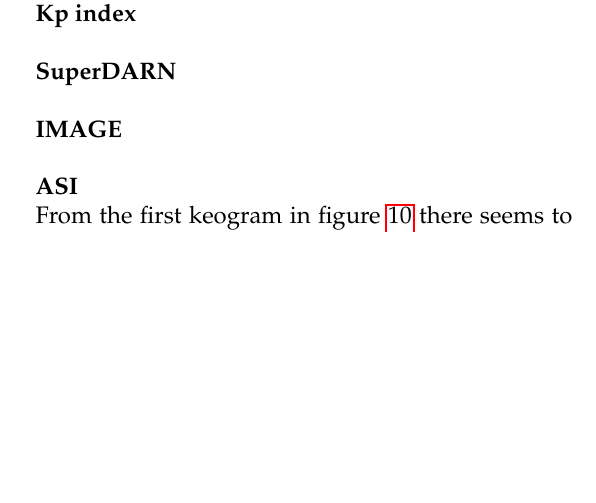
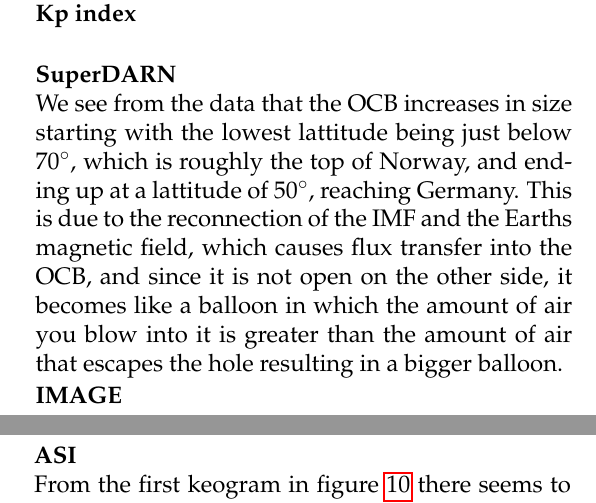
Before and after one commit to adnvre/RomfysikkProsjekt, a LaTeX document (Project.tex): part of one column of page 11 of 11 before the commit and two parts of the columns of page 11 of 11 after it, the two joined at a grey line, cut so that both start at the same text, the shorter picture padded with empty space. Compiled offline with pdfLaTeX.

Commit message:
wrote some discussion for SD

```diff
--- a/Project.tex
+++ b/Project.tex
@@ -425,7 +425,7 @@ This can also be seen in the AE index. around 21:30 UT the substorm starts and b
 
 
 \textbf{SuperDARN}\\
-
+We see from the data that the OCB increases in size starting with the lowest lattitude being just below 70$^\circ$, which is roughly the top of Norway, and ending up at a lattitude of 50$^\circ$, reaching Germany. This is due to the reconnection of the IMF and the Earths magnetic field, which causes flux transfer into the OCB, and since it is not open on the other side, it becomes like a balloon in which the amount of air you blow into it is greater than the amount of air that escapes the hole resulting in a bigger balloon.
 
 \textbf{IMAGE}\\
 
```
Also changed, not shown: Project.pdf, 1 other file.
